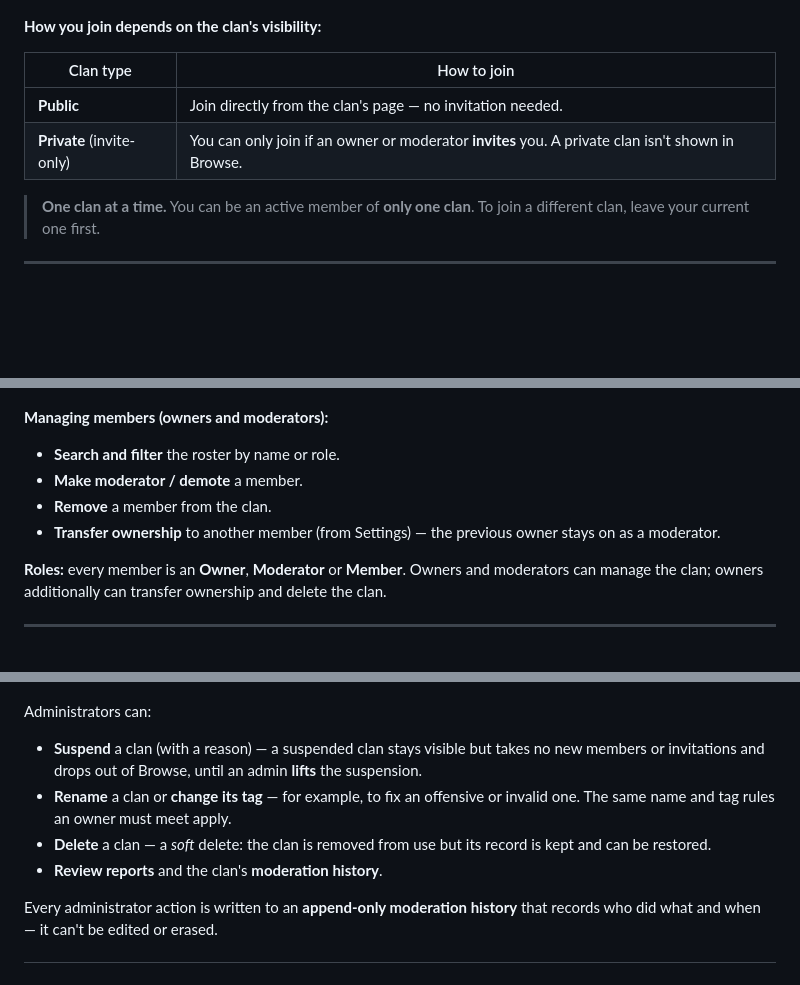
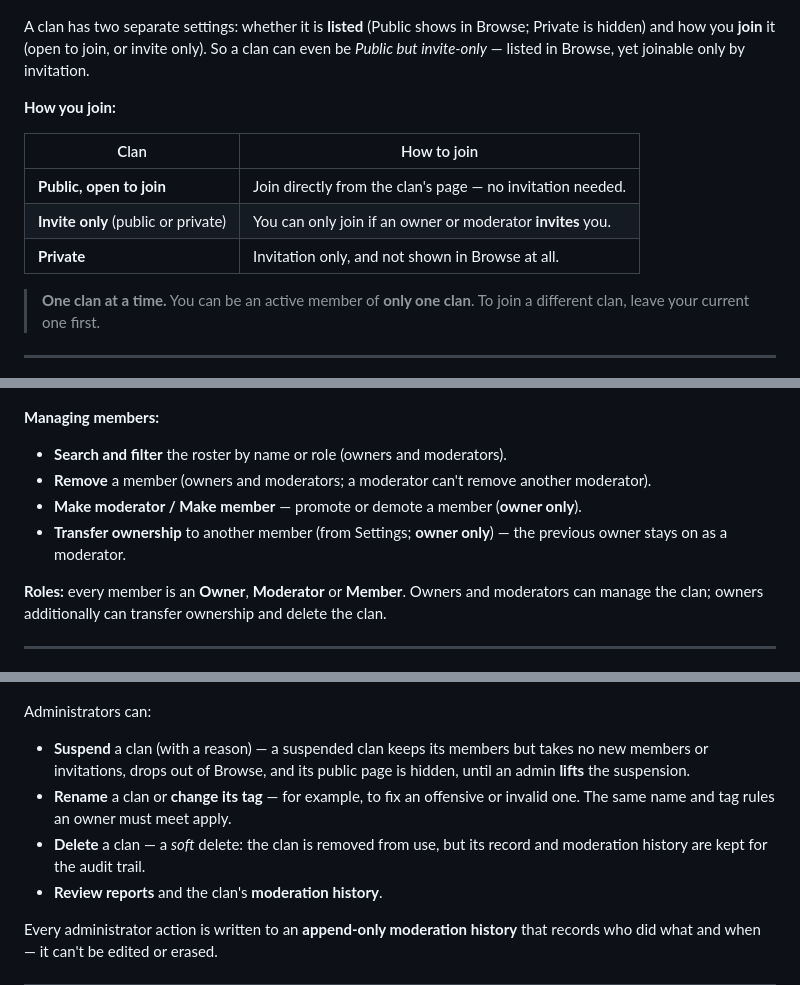
Before and after one commit to FAForever/clanforge-client, a Markdown page: docs/user-guide.md, 3 parts joined by grey strips. Drawn GitHub-style; blank space fills up the shorter version.

Commit message:
Fix user-guide accuracy (audit findings)
- Drop the false "a deleted clan can be restored" claim — there is no
  restore; a soft delete keeps the record + moderation history for the
  audit trail.
- Reword the suspend bullet: a suspended clan keeps its members but is
  dropped from Browse and its public page is hidden.
- Clarify that visibility (listed/hidden) and join mode (open/invite
  only) are separate settings so a clan can be Public but invite-only
  (section 3); add Region and the Invitation-only toggle to the
  Create/Settings field lists and the Clan Events panel.
- Correct the recruiting filter (three options) and that promote/demote
  is owner-only ("Make member").

Note: the "public, open to join -> join directly" row documents today's
immediate-join behavior; it changes if the client opts for request+approve.

```diff
--- a/docs/user-guide.md
+++ b/docs/user-guide.md
@@ -57,12 +57,17 @@ membership type (open or invite-only) and its current members.
 
 ![A clan's detail page](images/user-guide/03-clan-detail.jpg)
 
-**How you join depends on the clan's visibility:**
+A clan has two separate settings: whether it is **listed** (Public shows in Browse; Private is hidden)
+and how you **join** it (open to join, or invite only). So a clan can even be *Public but invite-only* —
+listed in Browse, yet joinable only by invitation.
 
-| Clan type | How to join |
+**How you join:**
+
+| Clan | How to join |
 |---|---|
-| **Public** | Join directly from the clan's page — no invitation needed. |
-| **Private** (invite-only) | You can only join if an owner or moderator **invites** you. A private clan isn't shown in Browse. |
+| **Public, open to join** | Join directly from the clan's page — no invitation needed. |
+| **Invite only** (public or private) | You can only join if an owner or moderator **invites** you. |
+| **Private** | Invitation only, and not shown in Browse at all. |
 
 > **One clan at a time.** You can be an active member of **only one clan**. To join a different
 > clan, leave your current one first.
@@ -95,12 +102,12 @@ management, the message of the day, upcoming events and your own membership.
 
 ![The My Clan dashboard](images/user-guide/03-my-clan.jpg)
 
-**Managing members (owners and moderators):**
-- **Search and filter** the roster by name or role.
-- **Make moderator / demote** a member.
-- **Remove** a member from the clan.
-- **Transfer ownership** to another member (from Settings) — the previous owner stays on as a
-  moderator.
+**Managing members:**
+- **Search and filter** the roster by name or role (owners and moderators).
+- **Remove** a member (owners and moderators; a moderator can't remove another moderator).
+- **Make moderator / Make member** — promote or demote a member (**owner only**).
+- **Transfer ownership** to another member (from Settings; **owner only**) — the previous owner stays
+  on as a moderator.
 
 **Roles:** every member is an **Owner**, **Moderator** or **Member**. Owners and moderators can
 manage the clan; owners additionally can transfer ownership and delete the clan.
@@ -181,12 +189,12 @@ moderation actions on the right.
 ![A clan's admin dossier](images/user-guide/07-admin-dossier.jpg)
 
 Administrators can:
-- **Suspend** a clan (with a reason) — a suspended clan stays visible but takes no new members or
-  invitations and drops out of Browse, until an admin **lifts** the suspension.
+- **Suspend** a clan (with a reason) — a suspended clan keeps its members but takes no new members or
+  invitations, drops out of Browse, and its public page is hidden, until an admin **lifts** the suspension.
 - **Rename** a clan or **change its tag** — for example, to fix an offensive or invalid one. The same
   name and tag rules an owner must meet apply.
-- **Delete** a clan — a *soft* delete: the clan is removed from use but its record is kept and can be
-  restored.
+- **Delete** a clan — a *soft* delete: the clan is removed from use, but its record and moderation
+  history are kept for the audit trail.
 - **Review reports** and the clan's **moderation history**.
 
 Every administrator action is written to an **append-only moderation history** that records who did
```
Also changed, not shown: other parts of docs/user-guide.md (+7 -4 lines).
